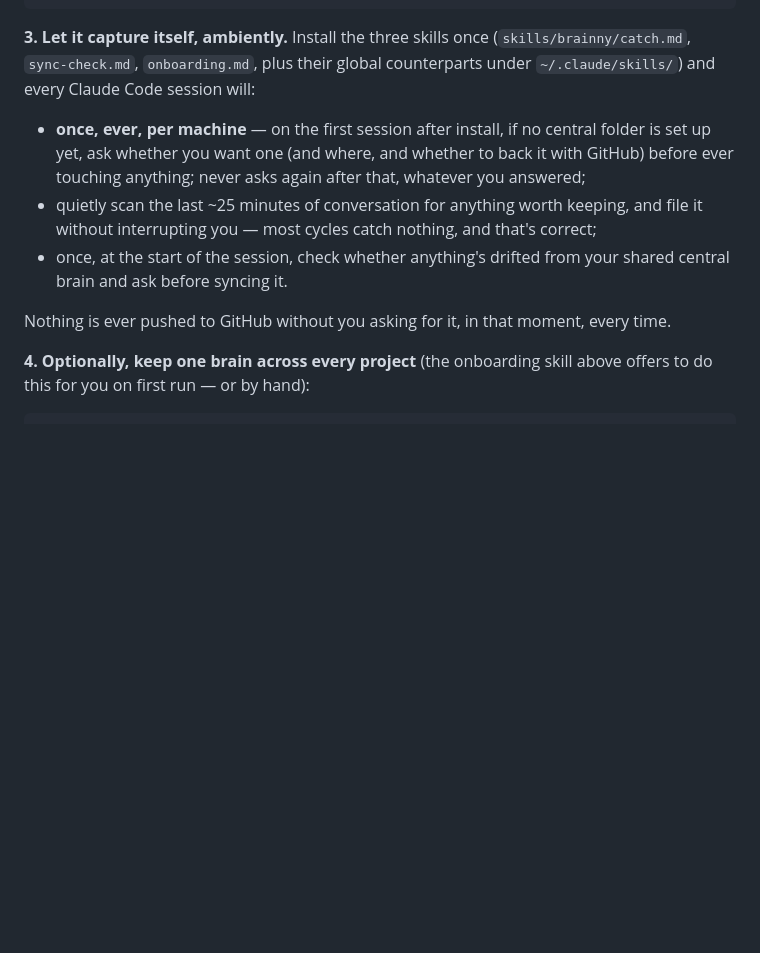
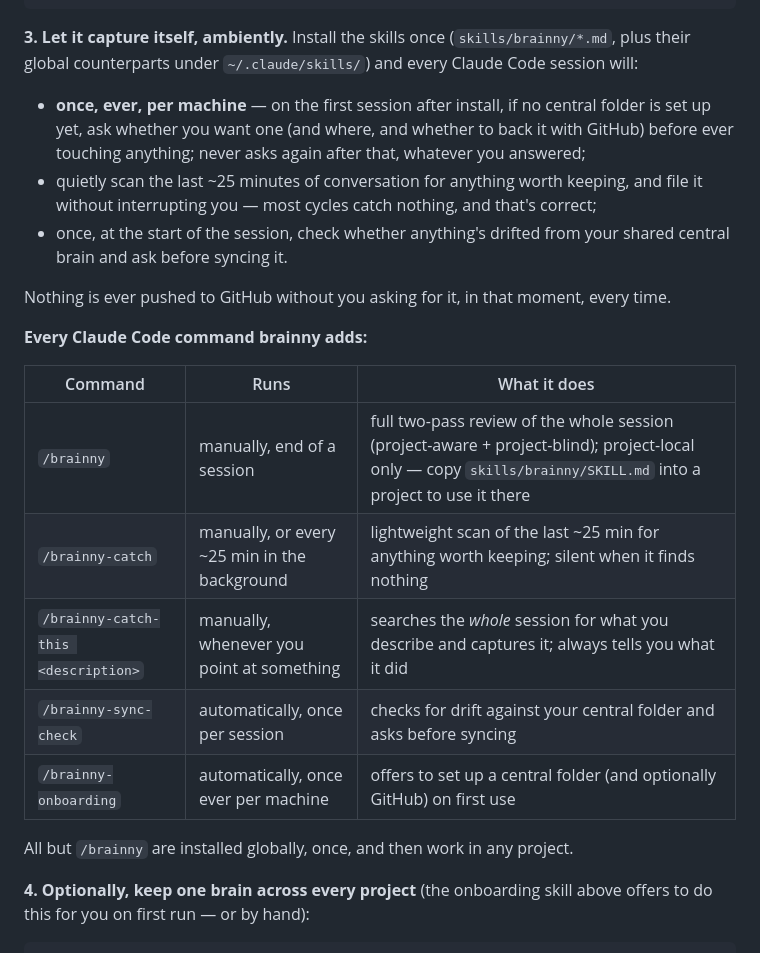
Before and after one commit to AlsammanAlsamman/brainny, a Markdown page: README.md, the part around the change. GitHub-like rendering; blank space fills up the shorter version.

Commit message:
README: list all five brainny commands in one table
Added a command reference table (/brainny, /brainny-catch,
/brainny-catch-this, /brainny-sync-check, /brainny-onboarding) --
/brainny itself had no mention anywhere in the README before this,
and the skill-count callout was stale after catch-this.md was added.

Co-Authored-By: Claude Sonnet 5 <noreply@anthropic.com>
Claude-Session: https://claude.ai/code/session_01KcJMDmAQVvznzGbJzvJt6h

````diff
--- a/README.md
+++ b/README.md
@@ -134,10 +134,9 @@ brainny search "docker"        # find anything by keyword, tag, domain, kind
 brainny recent --days 7          # what you've captured lately
 ```
 
-**3. Let it capture itself, ambiently.** Install the three skills once
-(`skills/brainny/catch.md`, `sync-check.md`, `onboarding.md`, plus their
-global counterparts under `~/.claude/skills/`) and every Claude Code
-session will:
+**3. Let it capture itself, ambiently.** Install the skills once
+(`skills/brainny/*.md`, plus their global counterparts under
+`~/.claude/skills/`) and every Claude Code session will:
 - **once, ever, per machine** — on the first session after install, if
   no central folder is set up yet, ask whether you want one (and where,
   and whether to back it with GitHub) before ever touching anything;
@@ -150,6 +149,18 @@ session will:
 
 Nothing is ever pushed to GitHub without you asking for it, in that
 moment, every time.
+
+**Every Claude Code command brainny adds:**
+
+| Command | Runs | What it does |
+|---|---|---|
+| `/brainny` | manually, end of a session | full two-pass review of the whole session (project-aware + project-blind); project-local only — copy `skills/brainny/SKILL.md` into a project to use it there |
+| `/brainny-catch` | manually, or every ~25 min in the background | lightweight scan of the last ~25 min for anything worth keeping; silent when it finds nothing |
+| `/brainny-catch-this <description>` | manually, whenever you point at something | searches the *whole* session for what you describe and captures it; always tells you what it did |
+| `/brainny-sync-check` | automatically, once per session | checks for drift against your central folder and asks before syncing |
+| `/brainny-onboarding` | automatically, once ever per machine | offers to set up a central folder (and optionally GitHub) on first use |
+
+All but `/brainny` are installed globally, once, and then work in any project.
 
 **4. Optionally, keep one brain across every project** (the onboarding
 skill above offers to do this for you on first run — or by hand):
````
